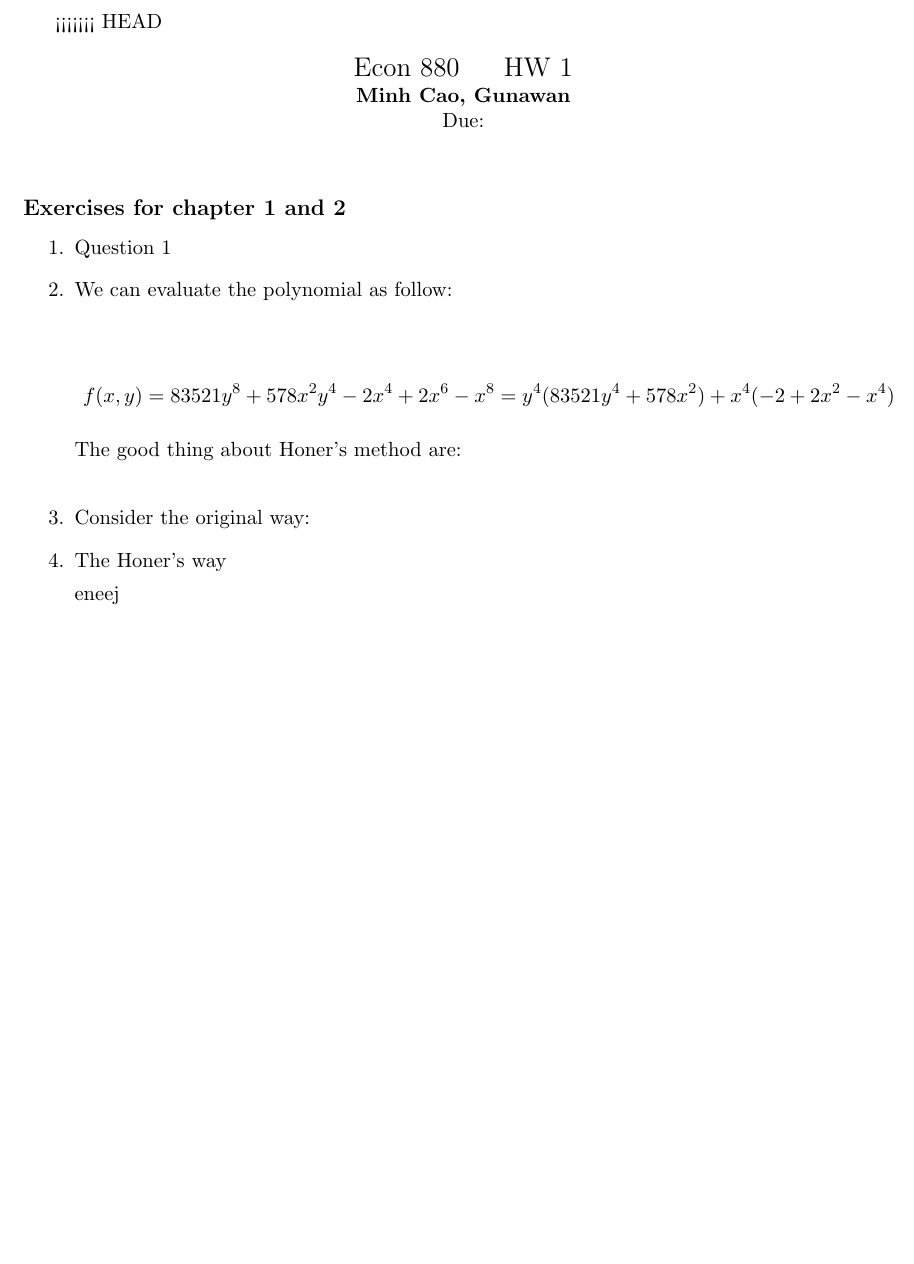
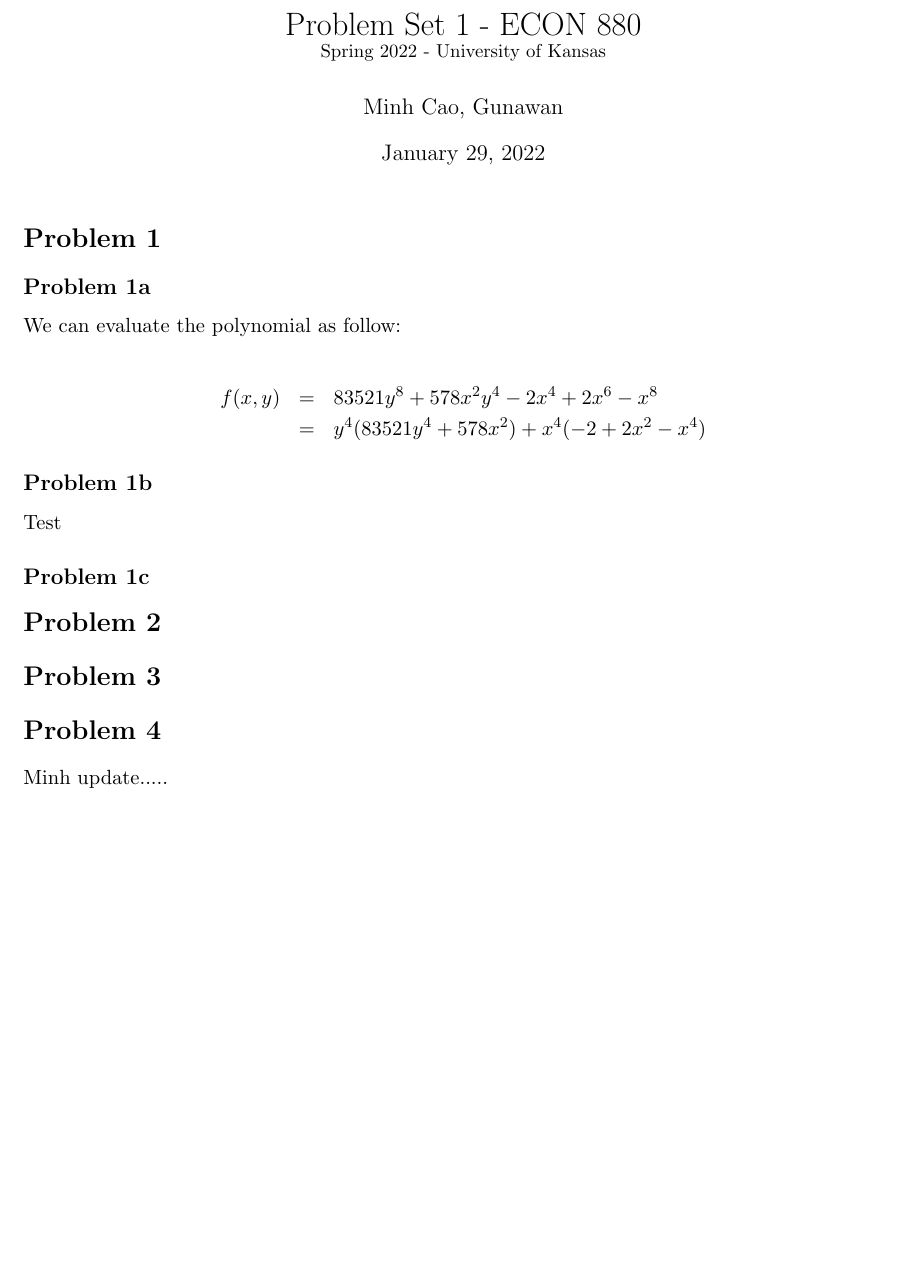
Before and after one commit to Callmebyyourname1992/E880, a LaTeX document (main.tex): part of the page, cut at the place of the change, the shorter picture padded with empty space. Compiled offline with pdfLaTeX.

Commit message:
update test

```diff
--- a/main.tex
+++ b/main.tex
@@ -49,38 +49,7 @@
 
 
 \begin{document}
-<<<<<<< HEAD
 
-
-\begin{center}
-{\Large Econ 880 \hspace{0.5cm} HW 1}\\
-\textbf{Minh Cao, Gunawan}\\ %You should put your name here
-Due:  %You should write the date here.
-\end{center}
-
-\vspace{0.2 cm}
-
-
-\subsection*{Exercises for chapter 1 and 2}
-
-\begin{enumerate}
-\item Question 1
-\item We can evaluate the polynomial as follow:\\
-
- $$ f(x,y) = 83521y^8+578x^{2}y^{4} -2x^{4}+2x^{6}-x^{8} = y^{4}(83521y^{4}+578x^{2})+x^{4}(-2+2x^{2}-x^{4})$$
-
- The good thing about Honer's method are:\\
-
- \item Consider the original way:
- \item The Honer's way
-
-eneej
-
-
-\end{enumerate}
-
-\end{document}kdjkdfjfr
-=======
 \maketitle
 \section*{Problem 1}
 \subsection*{Problem 1a}
```
Also changed, not shown: main.pdf, main.tex (1 more changed lines), 2 other files.
